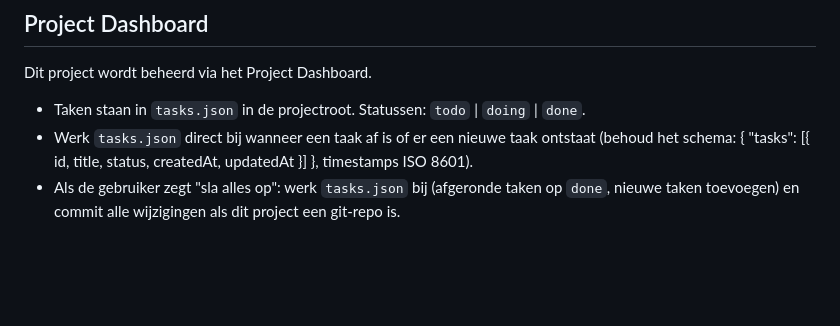
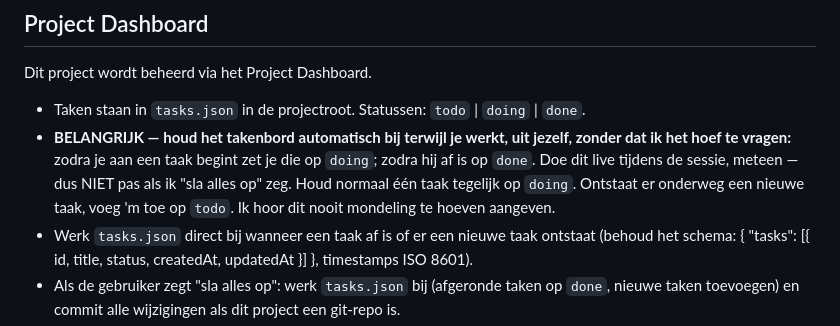
Before and after one commit to MertHU/portfolio-site, a Markdown page: CLAUDE.md, the part around the change. Rendered like a GitHub page; blank space fills up the shorter version.

Commit message:
andromeda sync 2026-07-20T18:06:14.328Z

```diff
--- a/CLAUDE.md
+++ b/CLAUDE.md
@@ -104,6 +104,10 @@ Bij het maken of aanpassen van UI op deze site altijd deze skills/tools inzetten
 Dit project wordt beheerd via het Project Dashboard.
 
 - Taken staan in `tasks.json` in de projectroot. Statussen: `todo` | `doing` | `done`.
+- **BELANGRIJK — houd het takenbord automatisch bij terwijl je werkt, uit jezelf, zonder dat ik het hoef te vragen:**
+  zodra je aan een taak begint zet je die op `doing`; zodra hij af is op `done`. Doe dit live tijdens
+  de sessie, meteen — dus NIET pas als ik "sla alles op" zeg. Houd normaal één taak tegelijk op `doing`.
+  Ontstaat er onderweg een nieuwe taak, voeg 'm toe op `todo`. Ik hoor dit nooit mondeling te hoeven aangeven.
 - Werk `tasks.json` direct bij wanneer een taak af is of er een nieuwe taak ontstaat
   (behoud het schema: { "tasks": [{ id, title, status, createdAt, updatedAt }] }, timestamps ISO 8601).
 - Als de gebruiker zegt "sla alles op": werk `tasks.json` bij (afgeronde taken op `done`,
```
